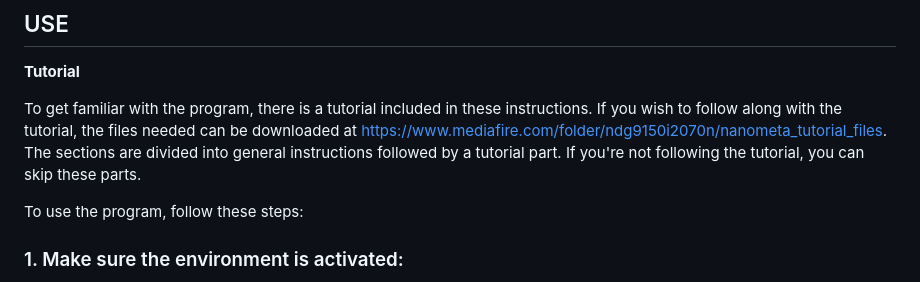
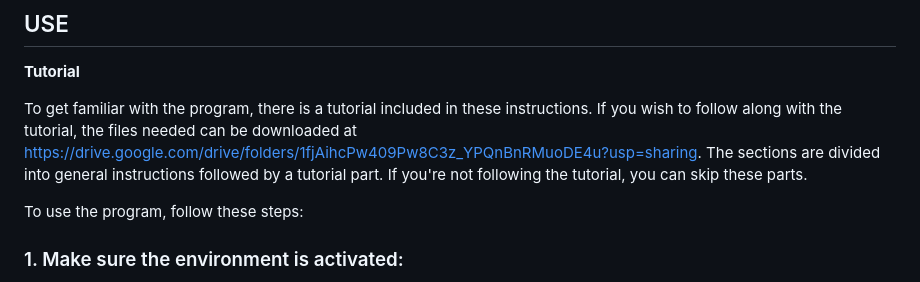
Before and after one commit to FOI-Bioinformatics/nanometa_live, a Markdown page: README.md, the part around the change. GitHub-like rendering.

Commit message:
Update README.md
updated tutorial link

```diff
--- a/README.md
+++ b/README.md
@@ -92,7 +92,7 @@ The program is now installed and can be accessed from any directory using the co
 
 **Tutorial**
 
-To get familiar with the program, there is a tutorial included in these instructions. If you wish to follow along with the tutorial, the files needed can be downloaded at https://www.mediafire.com/folder/ndg9150i2070n/nanometa_tutorial_files. The sections are divided into general instructions followed by a tutorial part. If you're not following the tutorial, you can skip these parts.
+To get familiar with the program, there is a tutorial included in these instructions. If you wish to follow along with the tutorial, the files needed can be downloaded at https://drive.google.com/drive/folders/1fjAihcPw409Pw8C3z_YPQnBnRMuoDE4u?usp=sharing. The sections are divided into general instructions followed by a tutorial part. If you're not following the tutorial, you can skip these parts.
 
 To use the program, follow these steps:
 
```
